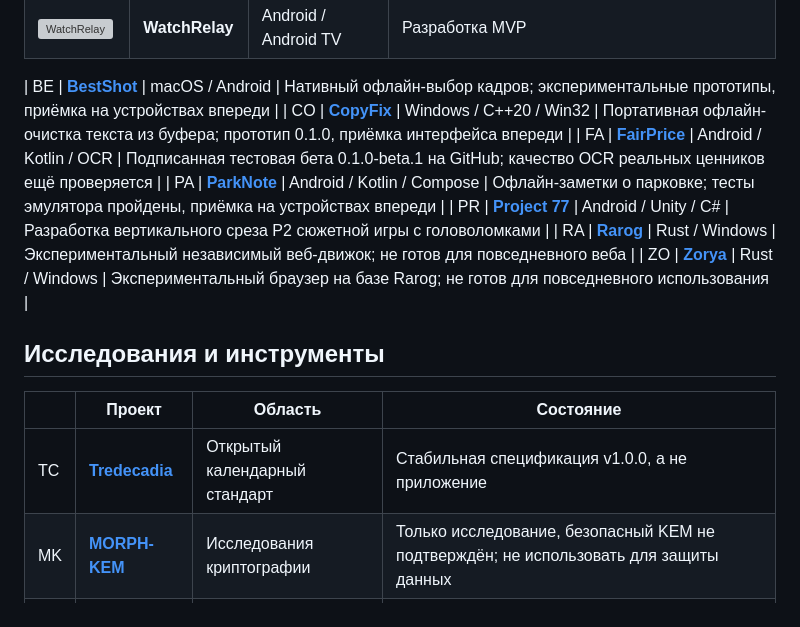
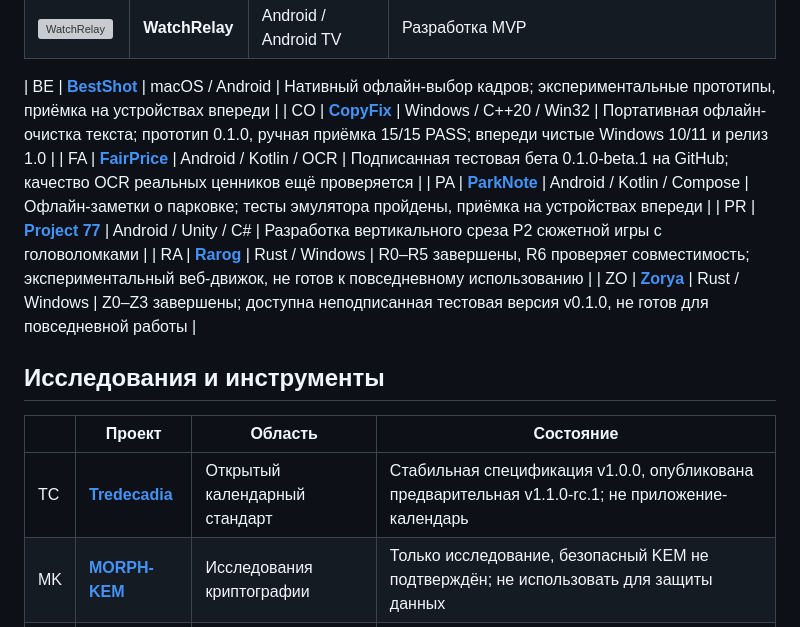
Before and after one commit to StanleyLl0yd/StanleyLl0yd.github.io, a Markdown page: README_RU.md, the part around one of its changes. Rendered like a GitHub page; grey boxes are pictures that could not be loaded.

Commit message:
Sync portfolio catalog and repository statuses

```diff
--- a/README_RU.md
+++ b/README_RU.md
@@ -47,18 +48,18 @@
 | <img src="./assets/icons/watchrelay.svg" width="42" height="42" alt="WatchRelay"> | **WatchRelay** | Android / Android TV | Разработка MVP |
 
 | BE | **[BestShot](https://github.com/StanleyLl0yd/bestshot)** | macOS / Android | Нативный офлайн-выбор кадров; экспериментальные прототипы, приёмка на устройствах впереди |
-| CO | **[CopyFix](https://github.com/StanleyLl0yd/copyfix)** | Windows / C++20 / Win32 | Портативная офлайн-очистка текста из буфера; прототип 0.1.0, приёмка интерфейса впереди |
+| CO | **[CopyFix](https://github.com/StanleyLl0yd/copyfix)** | Windows / C++20 / Win32 | Портативная офлайн-очистка текста; прототип 0.1.0, ручная приёмка 15/15 PASS; впереди чистые Windows 10/11 и релиз 1.0 |
 | FA | **[FairPrice](https://github.com/StanleyLl0yd/fairprice)** | Android / Kotlin / OCR | Подписанная тестовая бета 0.1.0-beta.1 на GitHub; качество OCR реальных ценников ещё проверяется |
 | PA | **[ParkNote](https://github.com/StanleyLl0yd/parknote)** | Android / Kotlin / Compose | Офлайн-заметки о парковке; тесты эмулятора пройдены, приёмка на устройствах впереди |
 | PR | **[Project 77](https://github.com/StanleyLl0yd/project-77)** | Android / Unity / C# | Разработка вертикального среза P2 сюжетной игры с головоломками |
-| RA | **[Rarog](https://github.com/StanleyLl0yd/rarog)** | Rust / Windows | Экспериментальный независимый веб-движок; не готов для повседневного веба |
-| ZO | **[Zorya](https://github.com/StanleyLl0yd/zorya)** | Rust / Windows | Экспериментальный браузер на базе Rarog; не готов для повседневного использования |
+| RA | **[Rarog](https://github.com/StanleyLl0yd/rarog)** | Rust / Windows | R0–R5 завершены, R6 проверяет совместимость; экспериментальный веб-движок, не готов к повседневному использованию |
+| ZO | **[Zorya](https://github.com/StanleyLl0yd/zorya)** | Rust / Windows | Z0–Z3 завершены; доступна неподписанная тестовая версия v0.1.0, не готов для повседневной работы |
 
 ## Исследования и инструменты
 
 | | Проект | Область | Состояние |
 |---|---|---|---|
-| TC | **[Tredecadia](https://github.com/StanleyLl0yd/tredecadia)** | Открытый календарный стандарт | Стабильная спецификация v1.0.0, а не приложение |
+| TC | **[Tredecadia](https://github.com/StanleyLl0yd/tredecadia)** | Открытый календарный стандарт | Стабильная спецификация v1.0.0, опубликована предварительная v1.1.0-rc.1; не приложение-календарь |
 | MK | **[MORPH-KEM](https://github.com/StanleyLl0yd/morph-kem)** | Исследования криптографии | Только исследование, безопасный KEM не подтверждён; не использовать для защиты данных |
 | PS | **[PS Toolbox](https://github.com/StanleyLl0yd/ps-toolbox)** | PowerShell | Публичная коллекция скриптов для администрирования |
 
```
Also changed, not shown: other parts of README_RU.md (+1 -0 lines).
